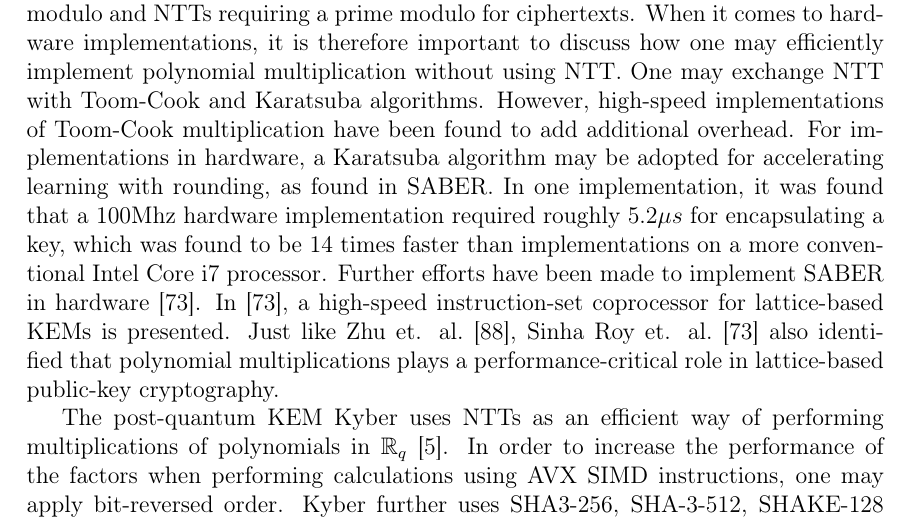
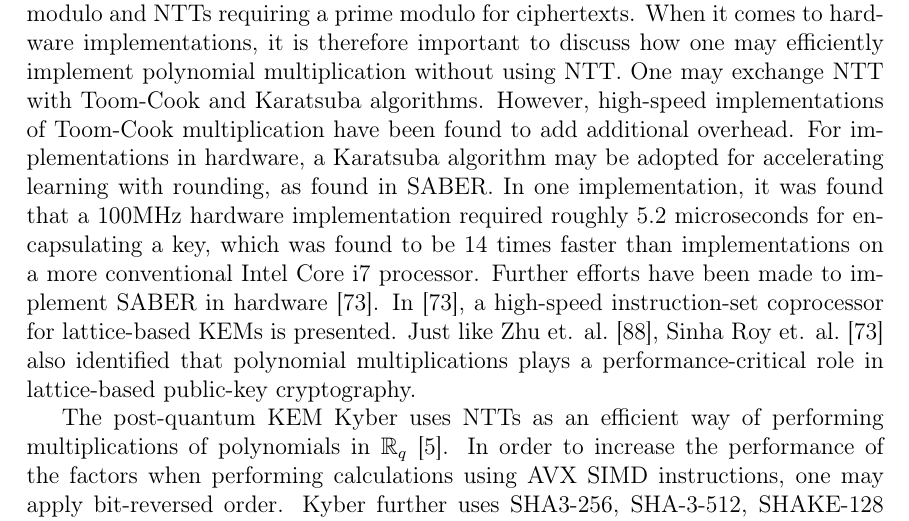
Before and after one commit to profiling-pqc-kem-thesis/paper, a LaTeX thesis (main.tex, which reads chapters/related-work/main.tex): part of page 34 of 118, cut so that both start at the same text. Compiled offline with pdfLaTeX.

Commit message:
Update on Overleaf.

```diff
--- a/chapters/related-work/main.tex
+++ b/chapters/related-work/main.tex
@@ -61,7 +61,7 @@ The importance of \gls{simd} instructions such as \gls{avx} is further establish
 %%% === THERE IS A LARGE CHANGE IN TOPICS HERE === %%%
 The \gls{post-quantum} \gls{kem} \gls{saber} is designed to be serial by nature~\cite{sinha2019}. The design was chosen to attain simplicity and efficiency on constrained devices. The \gls{saber} algorithm relies heavily on the pseduo-random number generation implemented using \gls{shake}-128, which also occupies a significant portion of \gls{saber}'s execution time~\cite{sinha2019}. Some measurements suggest that around 50-70\% of the overall computation time is spent generating pseudo-random numbers~\cite{saber}.
 
-In~\cite{zhu2021}, Zhu et. al. discuss the performance of cryptosystems based on learning with rounding, such as \gls{saber}. In \gls{saber}, one of the main computational bottlenecks is the polynomial multiplication, which cannot be accelerated by using the \gls{ntt} fast multiplication algorithm. This is due to \gls{saber} using a power-of-two modulo and \glspl{ntt} requiring a prime modulo for ciphertexts. When it comes to hardware implementations, it is therefore important to discuss how one may efficiently implement polynomial multiplication without using \gls{ntt}. One may exchange \gls{ntt} with Toom-Cook and Karatsuba algorithms. However, high-speed implementations of Toom-Cook multiplication have been found to add additional overhead. For implementations in hardware, a Karatsuba algorithm may be adopted for accelerating learning with rounding, as found in \gls{saber}. In one implementation, it was found that a 100Mhz hardware implementation required roughly $5.2\mu s$ for encapsulating a key, which was found to be 14 times faster than implementations on a more conventional Intel Core i7 processor. Further efforts have been made to implement \gls{saber} in hardware~\cite{roy2020}. In~\cite{roy2020}, a high-speed instruction-set coprocessor for lattice-based \glspl{kem} is presented. Just like Zhu et. al.~\cite{zhu2021}, Sinha Roy et. al.~\cite{roy2020} also identified that polynomial multiplications plays a performance-critical role in lattice-based public-key cryptography.
+In~\cite{zhu2021}, Zhu et. al. discuss the performance of cryptosystems based on learning with rounding, such as \gls{saber}. In \gls{saber}, one of the main computational bottlenecks is the polynomial multiplication, which cannot be accelerated by using the \gls{ntt} fast multiplication algorithm. This is due to \gls{saber} using a power-of-two modulo and \glspl{ntt} requiring a prime modulo for ciphertexts. When it comes to hardware implementations, it is therefore important to discuss how one may efficiently implement polynomial multiplication without using \gls{ntt}. One may exchange \gls{ntt} with Toom-Cook and Karatsuba algorithms. However, high-speed implementations of Toom-Cook multiplication have been found to add additional overhead. For implementations in hardware, a Karatsuba algorithm may be adopted for accelerating learning with rounding, as found in \gls{saber}. In one implementation, it was found that a 100MHz hardware implementation required roughly 5.2 microseconds for encapsulating a key, which was found to be 14 times faster than implementations on a more conventional Intel Core i7 processor. Further efforts have been made to implement \gls{saber} in hardware~\cite{roy2020}. In~\cite{roy2020}, a high-speed instruction-set coprocessor for lattice-based \glspl{kem} is presented. Just like Zhu et. al.~\cite{zhu2021}, Sinha Roy et. al.~\cite{roy2020} also identified that polynomial multiplications plays a performance-critical role in lattice-based public-key cryptography.
 
 % KYBER
 % KYBER
```
